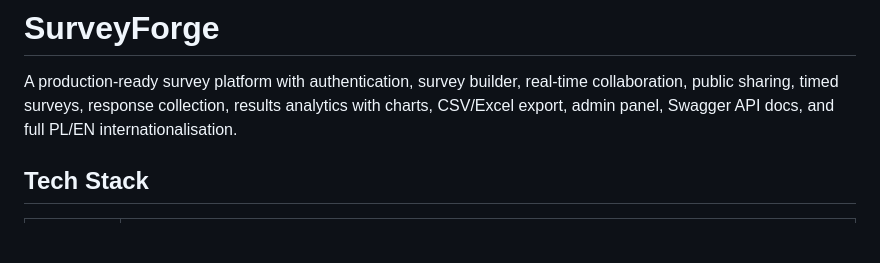
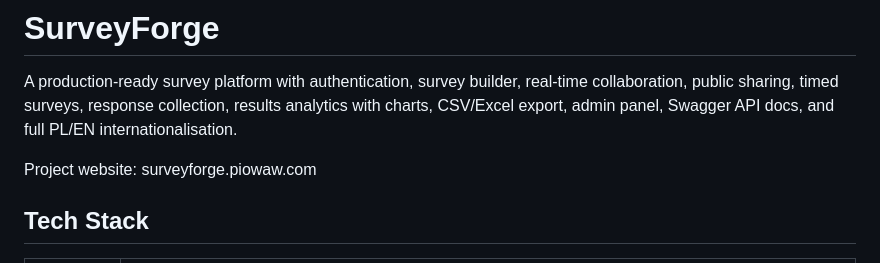
Before and after one commit to piowaw/SurveyForge, a Markdown page: README.md, the part around the change. Drawn GitHub-style; blank space fills up the shorter version.

Commit message:
Update README with project website
Add project website link to README.

```diff
--- a/README.md
+++ b/README.md
@@ -1,6 +1,8 @@
 # SurveyForge
 
 A production-ready survey platform with authentication, survey builder, real-time collaboration, public sharing, timed surveys, response collection, results analytics with charts, CSV/Excel export, admin panel, Swagger API docs, and full PL/EN internationalisation.
+
+Project website: surveyforge.piowaw.com
 
 ## Tech Stack
 
```
